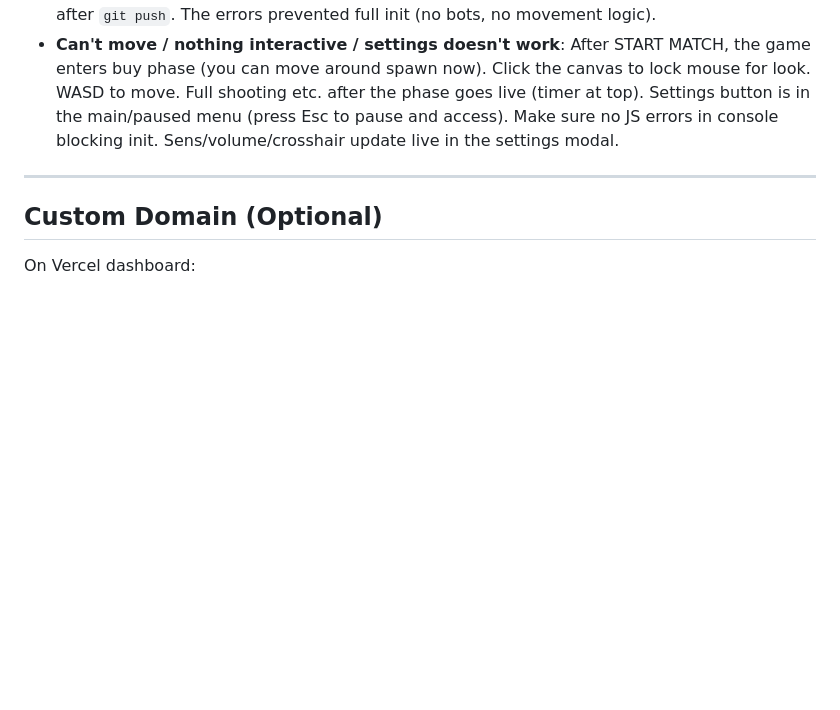
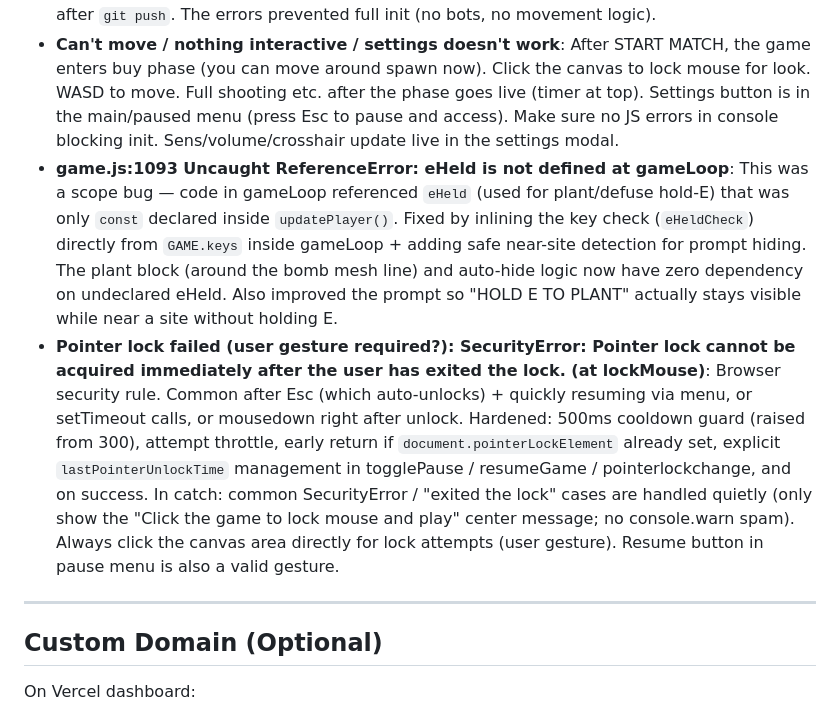
Before and after one commit to Futuret3chdev/cs-better, a Markdown page: DEPLOY.md, the part around the change. GitHub-like rendering; blank space fills up the shorter version.

Commit message:
docs: add troubleshooting entries for the exact eHeld ReferenceError (gameLoop:1093) and pointer lock SecurityError (lockMouse) that user reported in console
These match verbatim the last user paste. The fixes are in the prior commit (game.js changes). Documenting here + exact dashboard Redeploy steps so user can get a clean https://cs-better.vercel.app/ with no more of these runtime crashes/warnings during play, buy, plant, aim.

```diff
--- a/DEPLOY.md
+++ b/DEPLOY.md
@@ -305,6 +305,8 @@ Your site will be at:
 - **manifest.json 401 or favicon 404**: On Vercel preview deployments (the -hash- urls), if "Vercel Authentication" or "Deployment Protection" is enabled in project Settings, static assets like manifest.json may return 401 for unauthenticated viewers. Go to project Settings > General > Vercel Authentication and set to "None" (or disable protection for previews). The game runs fine without the manifest (it's for optional PWA install). Favicon is a data URL now.
 - **Black screen / only radar visible, or JS errors like "CapsuleGeometry not constructor" or "async is not defined"**: These were fixed in recent commits (using CylinderGeometry instead, removing stray code). Make sure you redeploy the *latest* commit after `git push`. The errors prevented full init (no bots, no movement logic).
 - **Can't move / nothing interactive / settings doesn't work**: After START MATCH, the game enters buy phase (you can move around spawn now). Click the canvas to lock mouse for look. WASD to move. Full shooting etc. after the phase goes live (timer at top). Settings button is in the main/paused menu (press Esc to pause and access). Make sure no JS errors in console blocking init. Sens/volume/crosshair update live in the settings modal.
+- **game.js:1093 Uncaught ReferenceError: eHeld is not defined at gameLoop**: This was a scope bug — code in gameLoop referenced `eHeld` (used for plant/defuse hold-E) that was only `const` declared inside `updatePlayer()`. Fixed by inlining the key check (`eHeldCheck`) directly from `GAME.keys` inside gameLoop + adding safe near-site detection for prompt hiding. The plant block (around the bomb mesh line) and auto-hide logic now have zero dependency on undeclared eHeld. Also improved the prompt so "HOLD E TO PLANT" actually stays visible while near a site without holding E.
+- **Pointer lock failed (user gesture required?): SecurityError: Pointer lock cannot be acquired immediately after the user has exited the lock. (at lockMouse)**: Browser security rule. Common after Esc (which auto-unlocks) + quickly resuming via menu, or setTimeout calls, or mousedown right after unlock. Hardened: 500ms cooldown guard (raised from 300), attempt throttle, early return if `document.pointerLockElement` already set, explicit `lastPointerUnlockTime` management in togglePause / resumeGame / pointerlockchange, and on success. In catch: common SecurityError / "exited the lock" cases are handled quietly (only show the "Click the game to lock mouse and play" center message; no console.warn spam). Always click the canvas area directly for lock attempts (user gesture). Resume button in pause menu is also a valid gesture.
 
 ---
 
```
